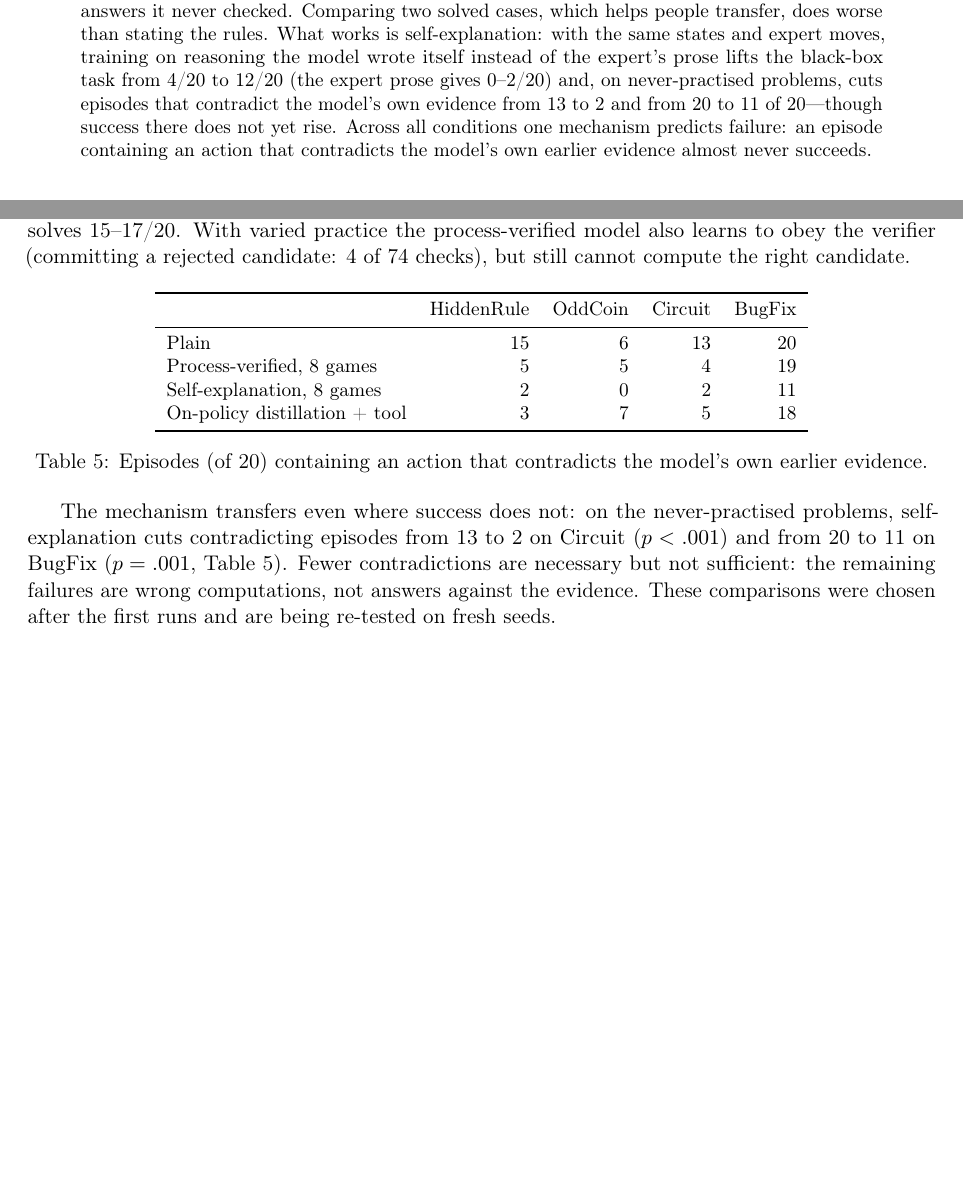
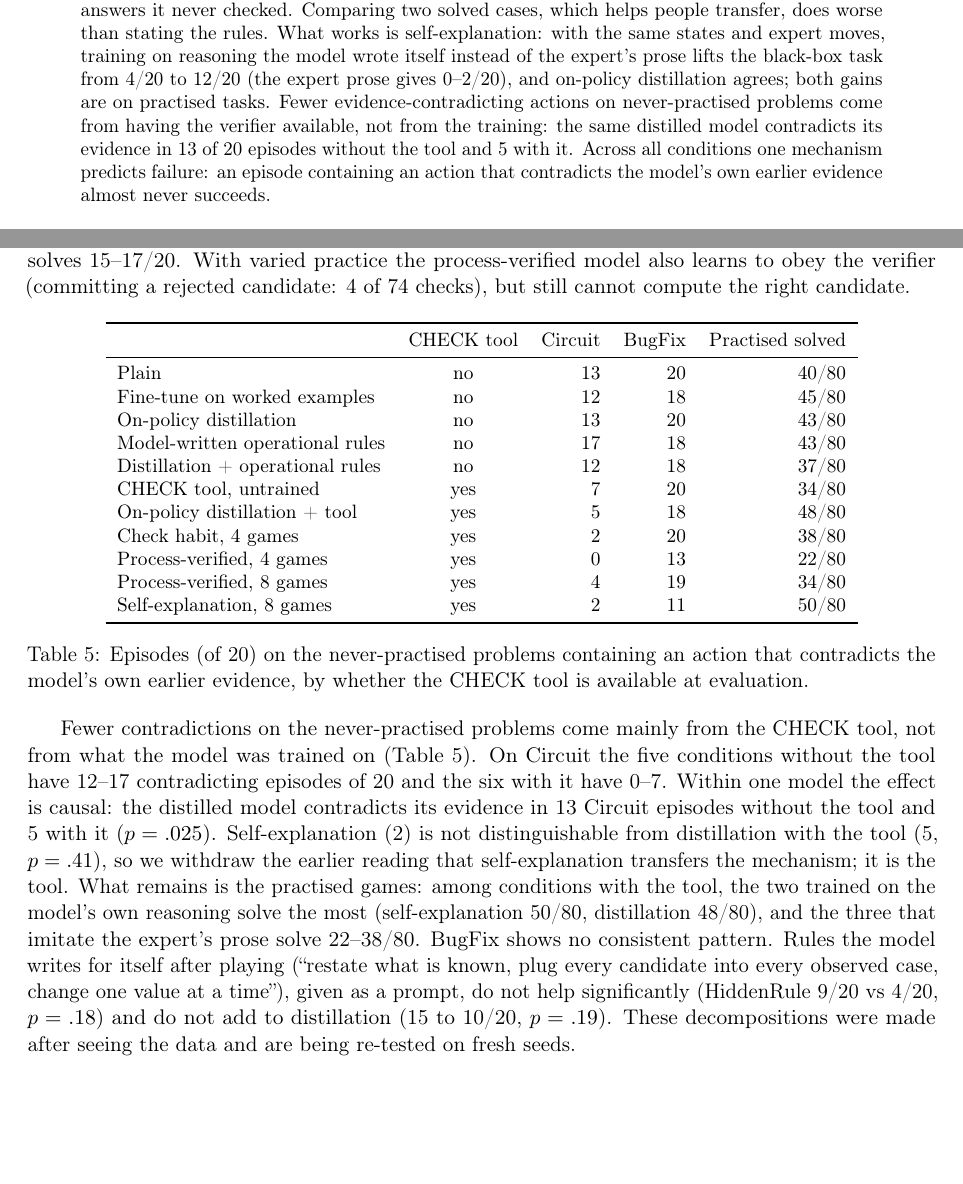
Before and after one commit to yingchen-coding/game-solving-paper, a LaTeX paper (paper/main.tex): two parts of pages 1 and 5 of 7, joined at a grey line, cut so that both start at the same text, the shorter picture padded with empty space. Compiled offline with pdfLaTeX.

Commit message:
Correct the transfer claim: fewer evidence contradictions on unpractised problems come from the check tool, not from self-explanation
Same distilled model, tool off vs on at evaluation: Circuit contradicting episodes 13/20 vs 5/20 (p=.025); self-explanation (2/20) is not distinguishable from distillation with the tool (5/20). Training on the model's own reasoning still solves the most practised problems (50/80, 48/80 vs 22-38/80 for imitating expert prose). Model-written operational rules as a prompt: not significant alone or on top of distillation. Queue reordered so the near-transfer baseline runs first.

```diff
--- a/paper/main.tex
+++ b/paper/main.tex
@@ -33,9 +33,10 @@ calls the verifier before every answer, it learns the habit---on never-practised
 0\% to 88\%), yet solves no more problems and writes ``all observations agree'' for answers it never checked.
 Comparing two solved cases, which helps people transfer, does worse than stating the rules. What works is
 self-explanation: with the same states and expert moves, training on reasoning the model wrote itself instead of
-the expert's prose lifts the black-box task from 4/20 to 12/20 (the expert prose gives 0--2/20) and, on
-never-practised problems, cuts episodes that contradict the model's own evidence from 13 to 2 and from 20 to 11
-of 20---though success there does not yet rise. Across all conditions one mechanism predicts failure: an episode
+the expert's prose lifts the black-box task from 4/20 to 12/20 (the expert prose gives 0--2/20), and on-policy
+distillation agrees; both gains are on practised tasks. Fewer evidence-contradicting actions on never-practised problems
+come from having the verifier available, not from the training: the same distilled model contradicts its evidence
+in 13 of 20 episodes without the tool and 5 with it. Across all conditions one mechanism predicts failure: an episode
 containing an action that contradicts the model's own earlier evidence almost never succeeds.
 \end{abstract}
 
@@ -130,6 +131,8 @@ Process-verified examples, 8 games & 16 & 1 & 2 & 15 & 1 & 0 & 34/80 & 1/40 \\
 Self-explanation, 8 games & 20 & 0 & 12 & 18 & 1 & 0 & 50/80 & 1/40 \\
 On-policy distillation$^\dagger$ & 19 & 1 & 15 & 8 & 2 & 0 & 43/80 & 2/40 \\
 On-policy distillation + tool$^\dagger$ & 16 & 1 & 17 & 14 & 2 & 0 & 48/80 & 2/40 \\
+Model-written operational rules$^\dagger$ & 20 & 1 & 9 & 13 & 1 & 1 & 43/80 & 2/40 \\
+Distillation + operational rules$^\dagger$ & 19 & 0 & 10 & 8 & 2 & 1 & 37/80 & 3/40 \\
 \bottomrule
 \end{tabular}}
 \caption{Problems solved out of 20 per task. ``Check habit'' conditions are fine-tuned on expert play that calls
@@ -230,25 +233,40 @@ right candidate.
 
 \begin{table}[h]
 \centering\small
-\begin{tabular}{lrrrr}
+\begin{tabular}{lcrrr}
 \toprule
- & HiddenRule & OddCoin & Circuit & BugFix \\
+ & CHECK tool & Circuit & BugFix & Practised solved \\
 \midrule
-Plain & 15 & 6 & 13 & 20 \\
-Process-verified, 8 games & 5 & 5 & 4 & 19 \\
-Self-explanation, 8 games & 2 & 0 & 2 & 11 \\
-On-policy distillation + tool & 3 & 7 & 5 & 18 \\
+Plain & no & 13 & 20 & 40/80 \\
+Fine-tune on worked examples & no & 12 & 18 & 45/80 \\
+On-policy distillation & no & 13 & 20 & 43/80 \\
+Model-written operational rules & no & 17 & 18 & 43/80 \\
+Distillation + operational rules & no & 12 & 18 & 37/80 \\
+CHECK tool, untrained & yes & 7 & 20 & 34/80 \\
+On-policy distillation + tool & yes & 5 & 18 & 48/80 \\
+Check habit, 4 games & yes & 2 & 20 & 38/80 \\
+Process-verified, 4 games & yes & 0 & 13 & 22/80 \\
+Process-verified, 8 games & yes & 4 & 19 & 34/80 \\
+Self-explanation, 8 games & yes & 2 & 11 & 50/80 \\
 \bottomrule
 \end{tabular}
-\caption{Episodes (of 20) containing an action that contradicts the model's own earlier evidence.}
+\caption{Episodes (of 20) on the never-practised problems containing an action that contradicts the model's own
+earlier evidence, by whether the CHECK tool is available at evaluation.}
 \label{tab:contra}
 \end{table}
 
-The mechanism transfers even where success does not: on the never-practised problems, self-explanation cuts
-contradicting episodes from 13 to 2 on Circuit ($p<.001$) and from 20 to 11 on BugFix ($p=.001$,
-Table~\ref{tab:contra}). Fewer contradictions are necessary but not sufficient: the remaining failures are wrong
-computations, not answers against the evidence. These comparisons were chosen after the first runs and are being
-re-tested on fresh seeds.
+Fewer contradictions on the never-practised problems come mainly from the CHECK tool, not from what the model was
+trained on (Table~\ref{tab:contra}). On Circuit the five conditions without the tool have 12--17 contradicting
+episodes of 20 and the six with it have 0--7. Within one model the effect is causal: the distilled model
+contradicts its evidence in 13 Circuit episodes without the tool and 5 with it ($p=.025$). Self-explanation (2) is
+not distinguishable from distillation with the tool (5, $p=.41$), so we withdraw the earlier reading that
+self-explanation transfers the mechanism; it is the tool. What remains is the practised games: among conditions
+with the tool, the two trained on the model's own reasoning solve the most (self-explanation 50/80, distillation
+48/80), and the three that imitate the expert's prose solve 22--38/80. BugFix shows no consistent pattern. Rules the
+model writes for itself after playing (``restate what is known, plug every candidate into every observed case,
+change one value at a time''), given as a prompt, do not help significantly (HiddenRule 9/20 vs 4/20, $p=.18$) and
+do not add to distillation (15 to 10/20, $p=.19$). These decompositions were made after seeing the data and are
+being re-tested on fresh seeds.
 
 \section{People versus LLMs}
 \begin{table}[h]
```
Also changed, not shown: PROGRESS.md (+4 -0 lines), REPORT.md (+30 -3 lines), paper/game-solving-paper.pdf, paper/main.tex (3 more changed lines), 5 other files.
